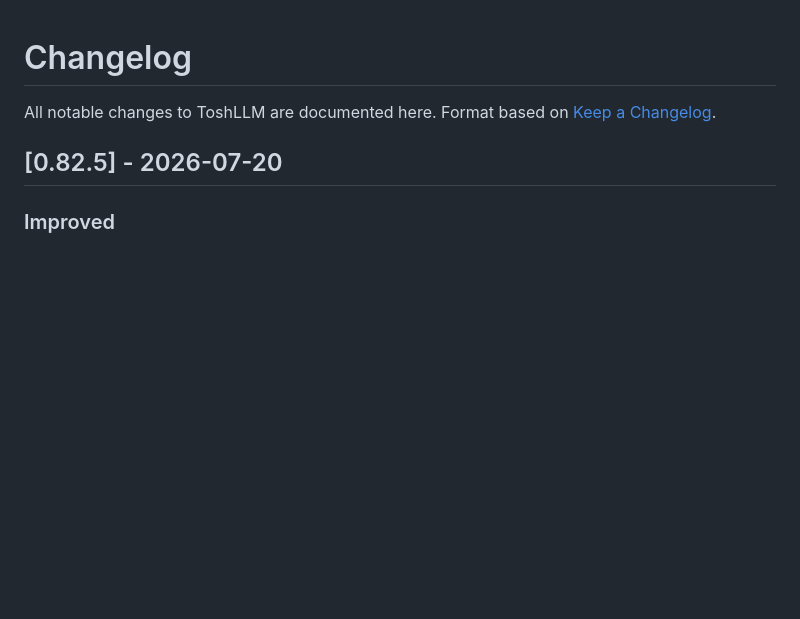
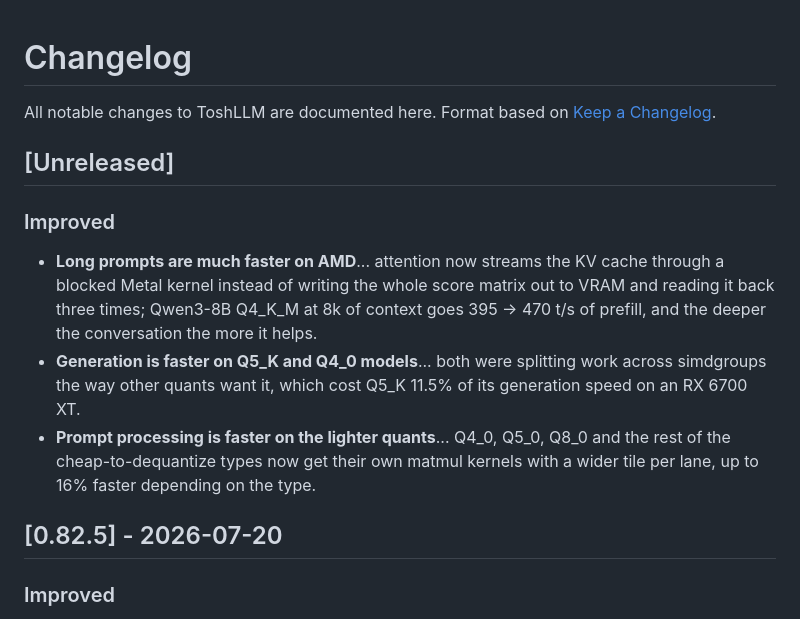
Before and after one commit to engeldlgado/toshllm, a Markdown page: CHANGELOG.md, the part around the change. GitHub-like rendering; blank space fills up the shorter version.

Commit message:
changelog: entradas de FA de prefill, decode de Q5_K y Q4_0, y tile por tipo

```diff
--- a/CHANGELOG.md
+++ b/CHANGELOG.md
@@ -2,6 +2,13 @@
 
 All notable changes to ToshLLM are documented here.
 Format based on [Keep a Changelog](https://keepachangelog.com/).
+
+## [Unreleased]
+
+### Improved
+- **Long prompts are much faster on AMD**... attention now streams the KV cache through a blocked Metal kernel instead of writing the whole score matrix out to VRAM and reading it back three times; Qwen3-8B Q4_K_M at 8k of context goes 395 → 470 t/s of prefill, and the deeper the conversation the more it helps.
+- **Generation is faster on Q5_K and Q4_0 models**... both were splitting work across simdgroups the way other quants want it, which cost Q5_K 11.5% of its generation speed on an RX 6700 XT.
+- **Prompt processing is faster on the lighter quants**... Q4_0, Q5_0, Q8_0 and the rest of the cheap-to-dequantize types now get their own matmul kernels with a wider tile per lane, up to 16% faster depending on the type.
 
 ## [0.82.5] - 2026-07-20
 
```
